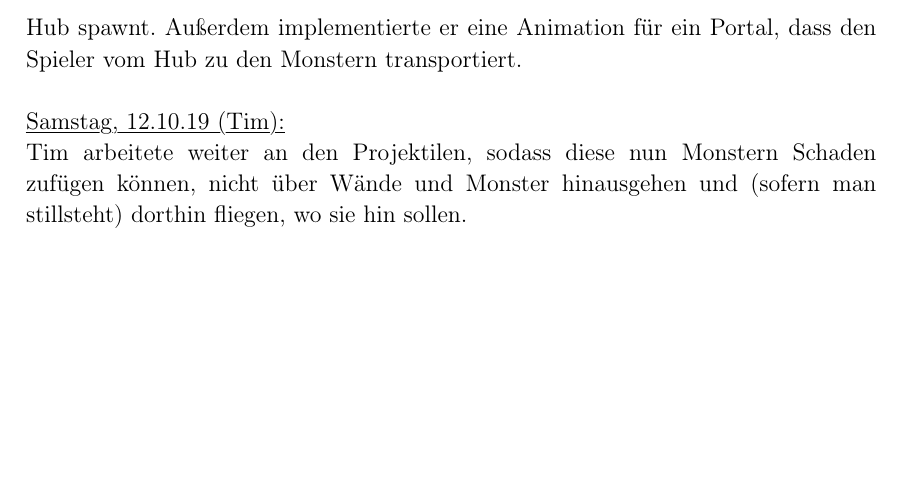
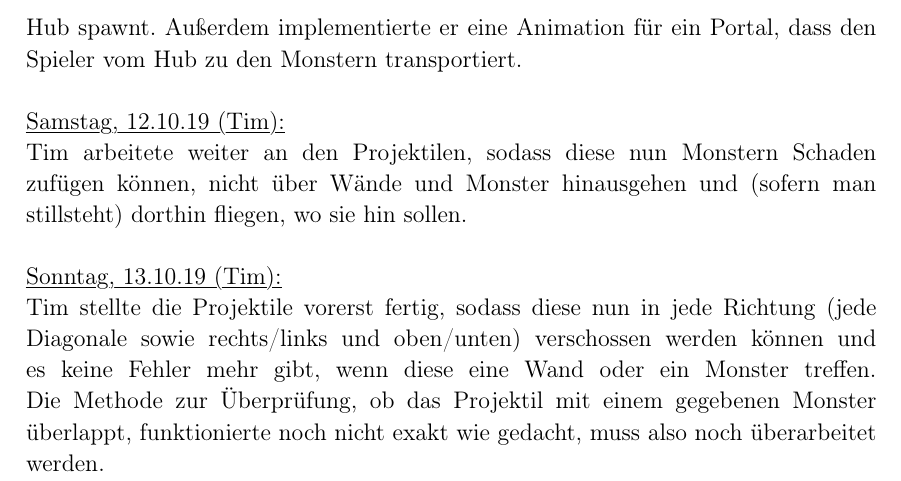
Before and after one commit to lukcod3/roleplaygame, a LaTeX document (doc/dokumentation.tex): part of page 10 of 10, cut so that both start at the same text, the shorter picture padded with empty space. Compiled offline with pdfLaTeX.

Commit message:
Tagebucheintrag 13.10.19
almost finished projectiles

```diff
--- a/doc/dokumentation.tex
+++ b/doc/dokumentation.tex
@@ -378,4 +378,8 @@ Jonas machte es möglich, dass der Held nachdem er alle Monster getötet hat im
 
 Tim arbeitete weiter an den Projektilen, sodass diese nun Monstern Schaden zufügen können, nicht über Wände und Monster hinausgehen und (sofern man stillsteht) dorthin fliegen, wo sie hin sollen. \\
 
+\myuline{Sonntag, 13.10.19 (Tim):}
+
+Tim stellte die Projektile vorerst fertig, sodass diese nun in jede Richtung (jede Diagonale sowie rechts/links und oben/unten) verschossen werden können und es keine Fehler mehr gibt, wenn diese eine Wand oder ein Monster treffen. Die Methode zur Überprüfung, ob das Projektil mit einem gegebenen Monster überlappt, funktionierte noch nicht exakt wie gedacht, muss also noch überarbeitet werden. \\
+
 \end{document}
```
